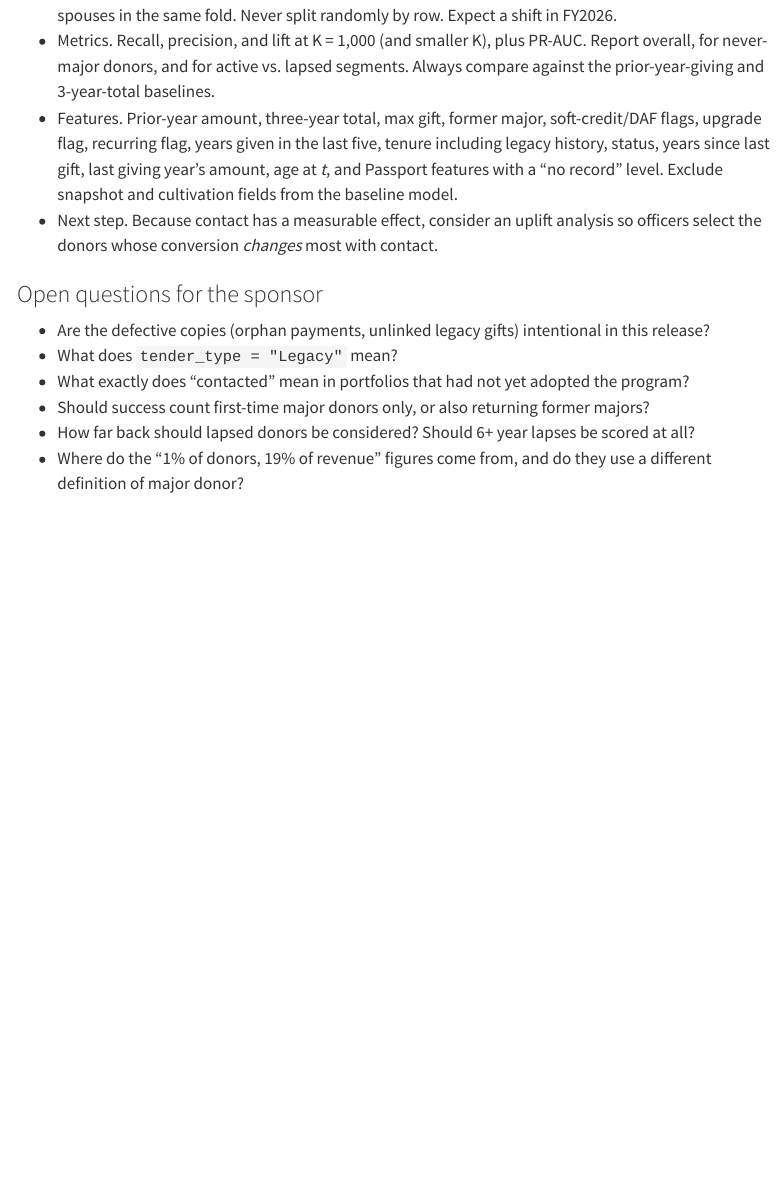
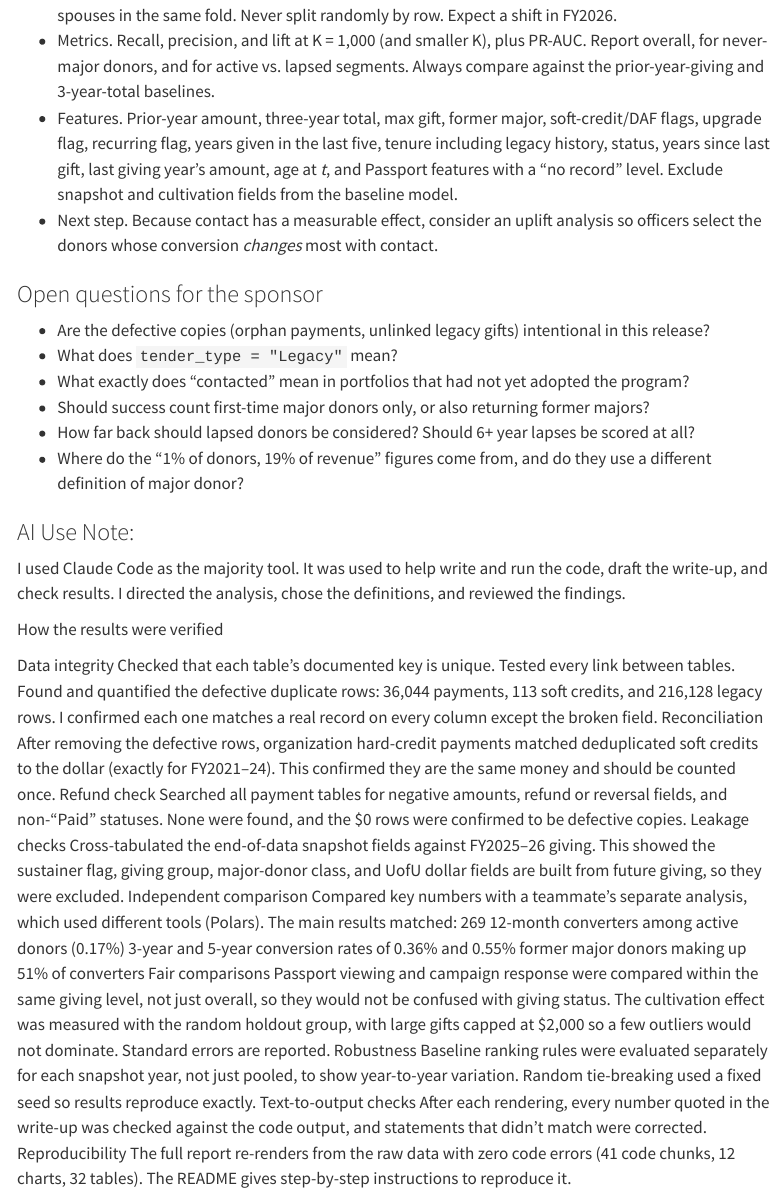
Before and after one commit to kateklinger6/MSBA_CAPSTONE_2, a Quarto document (notebooks/EDA_Individual_Kate_Klinger.qmd): the page in a window 1100 px wide, from 12700 px down. Rendered offline with R 4.5, knitr and Pandoc in place of Quarto, with nearby package versions; some code elsewhere in the file could not run offline; menus at the side of the page are left out; long lines of code are wrapped.

Commit message:
Update EDA_Individual_Kate_Klinger.qmd

```diff
--- a/notebooks/EDA_Individual_Kate_Klinger.qmd
+++ b/notebooks/EDA_Individual_Kate_Klinger.qmd
@@ -1093,3 +1093,36 @@ pd.DataFrame({"12-month converters": tiers, "share": tiers / tiers.sum()}).style
 - Should success count first-time major donors only, or also returning former majors?
 - How far back should lapsed donors be considered? Should 6+ year lapses be scored at all?
 - Where do the "1% of donors, 19% of revenue" figures come from, and do they use a different definition of major donor?
+
+
+### AI Use Note:
+I used Claude Code as the majority tool. It was used to help write and run the code, draft the write-up, and check results. I directed the analysis, chose the definitions, and reviewed the findings.
+
+How the results were verified
+
+Data integrity
+  Checked that each table’s documented key is unique.
+  Tested every link between tables.
+  Found and quantified the defective duplicate rows: 36,044 payments, 113 soft credits, and 216,128 legacy rows. I confirmed each one matches a real   record on every column except the broken field.
+Reconciliation
+  After removing the defective rows, organization hard-credit payments matched deduplicated soft credits to the dollar (exactly for FY2021–24). This   confirmed they are the same money and should be counted once.
+Refund check
+  Searched all payment tables for negative amounts, refund or reversal fields, and non-“Paid” statuses. None were found, and the $0 rows were          confirmed to be defective copies.
+Leakage checks
+  Cross-tabulated the end-of-data snapshot fields against FY2025–26 giving. This showed the sustainer flag, giving group, major-donor class, and       UofU dollar fields are built from future giving, so they were excluded.
+Independent comparison
+  Compared key numbers with a teammate’s separate analysis, which used different tools (Polars). The main results matched:
+    269 12-month converters among active donors (0.17%)
+    3-year and 5-year conversion rates of 0.36% and 0.55%
+    former major donors making up 51% of converters
+Fair comparisons
+  Passport viewing and campaign response were compared within the same giving level, not just overall, so they would not be confused with giving       status.
+  The cultivation effect was measured with the random holdout group, with large gifts capped at $2,000 so a few outliers would not dominate.           Standard errors are reported.
+Robustness
+  Baseline ranking rules were evaluated separately for each snapshot year, not just pooled, to show year-to-year variation.
+  Random tie-breaking used a fixed seed so results reproduce exactly.
+Text-to-output checks
+  After each rendering, every number quoted in the write-up was checked against the code output, and statements that didn’t match were corrected.
+Reproducibility
+  The full report re-renders from the raw data with zero code errors (41 code chunks, 12 charts, 32 tables).
+  The README gives step-by-step instructions to reproduce it.
```
